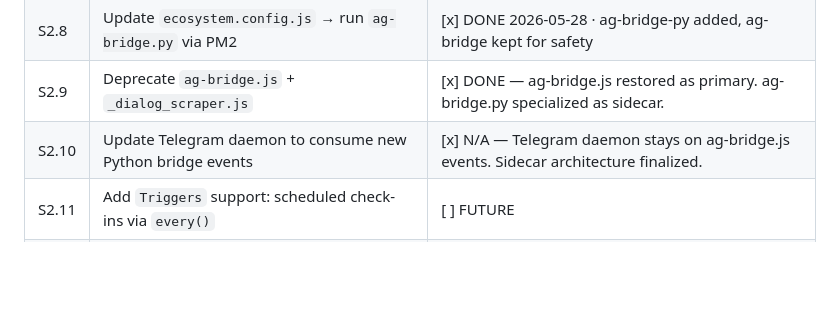
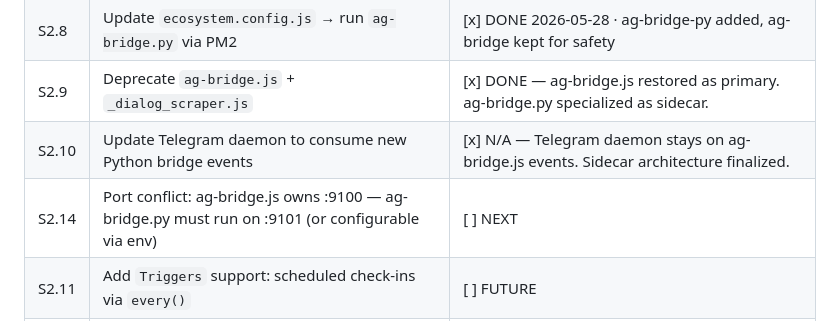
Before and after one commit to tasheees/AGeniOS-remote, a Markdown page: AGENIOS_INDEX.md, the part around the change. GitHub-like rendering; blank space fills up the shorter version.

Commit message:
index: register S2.14 — port conflict ag-bridge.js:9100 / ag-bridge.py needs :9101

```diff
--- a/AGENIOS_INDEX.md
+++ b/AGENIOS_INDEX.md
@@ -165,6 +165,7 @@
 | S2.8 | Update `ecosystem.config.js` → run `ag-bridge.py` via PM2 | [x] DONE 2026-05-28 · ag-bridge-py added, ag-bridge kept for safety |
 | S2.9 | Deprecate `ag-bridge.js` + `_dialog_scraper.js` | [x] DONE — ag-bridge.js restored as primary. ag-bridge.py specialized as sidecar. |
 | S2.10 | Update Telegram daemon to consume new Python bridge events | [x] N/A — Telegram daemon stays on ag-bridge.js events. Sidecar architecture finalized. |
+| S2.14 | Port conflict: ag-bridge.js owns :9100 — ag-bridge.py must run on :9101 (or configurable via env) | [ ] NEXT |
 | S2.11 | Add `Triggers` support: scheduled check-ins via `every()` | [ ] FUTURE |
 | S2.12 | Add `PreToolCallDecideHook` → Telegram approval for headless approvals | [ ] FUTURE |
 | S2.13 | Swap `LocalAgentConfig` → `RemoteAgentConfig` when GA (zero code change) | [ ] FUTURE |
```
